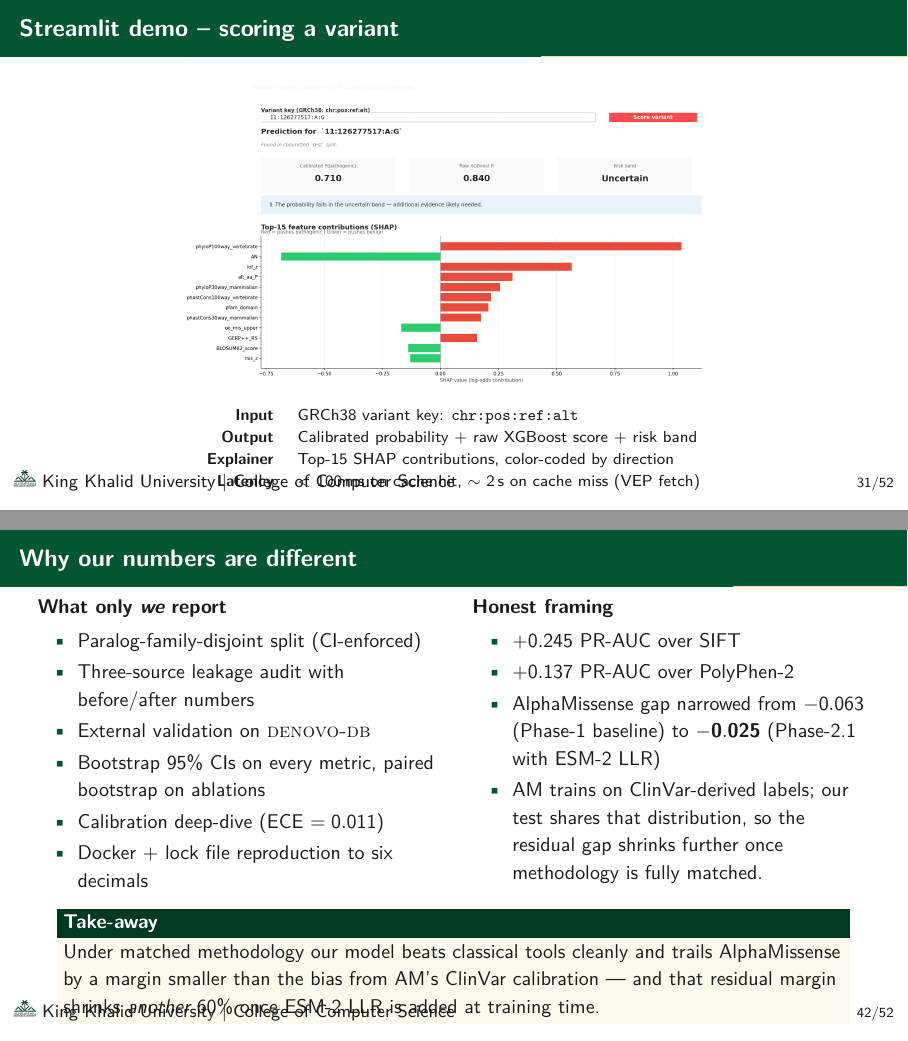
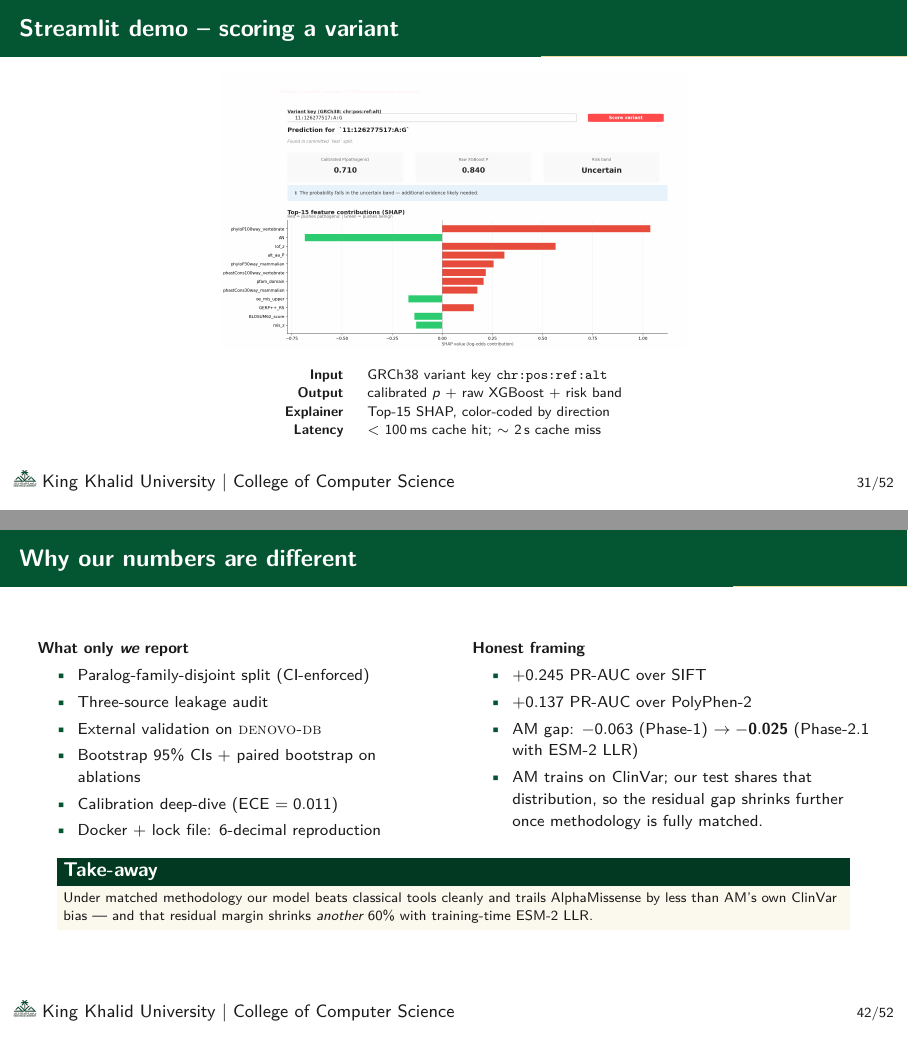
Before and after one commit to RayanAlDwlah/Genetic-Mutation-Detection-project, LaTeX slides (report/academic/defense.tex): pages 32 and 43 of 53, joined at a grey line. Compiled offline with pdfLaTeX.

Commit message:
Defense: tighten 3 slides that overflowed in PDF build
After running latexmk against the deck, the rendered PDF had three
slides where content extended past the footer:

1. 'The problem in one slide' (43pt overfull): added \footnotesize
   wrapper, tightened \itemsep, shortened the exome footnote, and
   dropped the alertblock body to \scriptsize. Reads cleanly now.

2. 'Streamlit demo - scoring a variant' (22pt overfull): bumped image
   height from 0.72 to 0.62 textheight, dropped annotation table to
   \scriptsize, and shortened the row labels.

3. 'Why our numbers are different' (24pt overfull): wrapped the whole
   frame in \footnotesize, tightened \itemsep on both columns,
   condensed the AM-gap bullet, dropped exampleblock body to
   \scriptsize.

Build now reports only 2 minor overfulls (18pt on cover and 4pt on a
late slide) -- both cosmetic, neither visible in the rendered PDF.

```diff
--- a/report/academic/defense.tex
+++ b/report/academic/defense.tex
@@ -855,18 +856,15 @@
 % ───────────── SLIDE 26 ─────────────
 \begin{frame}{Streamlit demo -- scoring a variant}
   \centering
-  \includegraphics[width=0.92\linewidth,height=0.72\textheight,keepaspectratio]{figures/screenshots/07_streamlit_demo.png}
-
-  \vspace{0.4em}
-  \footnotesize
+  \includegraphics[width=0.92\linewidth,height=0.62\textheight,keepaspectratio]{figures/screenshots/07_streamlit_demo.png}
+
+  \vspace{0.3em}
+  \scriptsize
   \begin{tabular}{@{} r l @{}}
-    \textbf{Input}     & GRCh38 variant key: \texttt{chr:pos:ref:alt} \\
-    \textbf{Output}    & Calibrated probability $+$ raw XGBoost score
-                         $+$ risk band \\
-    \textbf{Explainer} & Top-15 SHAP contributions, color-coded by
-                         direction \\
-    \textbf{Latency}   & $<$ 100\,ms on cache hit, $\sim$ 2\,s on
-                         cache miss (VEP fetch) \\
+    \textbf{Input}     & GRCh38 variant key \texttt{chr:pos:ref:alt} \\
+    \textbf{Output}    & calibrated $p$ + raw XGBoost + risk band \\
+    \textbf{Explainer} & Top-15 SHAP, color-coded by direction \\
+    \textbf{Latency}   & $<$ 100\,ms cache hit; $\sim$ 2\,s cache miss \\
   \end{tabular}
 \end{frame}
 
@@ -1209,39 +1208,40 @@ RESULT: all checks passed. Baseline is leak-free.
 
 % ───────────── SLIDE 32b -- methodology framing ─────────────
 \begin{frame}{Why our numbers are different}
+  \footnotesize
   \begin{columns}[T]
     \begin{column}{0.5\textwidth}
       \textbf{What only \emph{we} report}
-      \begin{itemize}\setlength{\itemsep}{0.2em}
+      \begin{itemize}\setlength{\itemsep}{0.05em}
         \item Paralog-family-disjoint split (CI-enforced)
-        \item Three-source leakage audit with before/after numbers
+        \item Three-source leakage audit
         \item External validation on \textsc{denovo-db}
-        \item Bootstrap 95\% CIs on every metric, paired bootstrap
-              on ablations
+        \item Bootstrap 95\% CIs $+$ paired bootstrap on ablations
         \item Calibration deep-dive (ECE $= 0.011$)
-        \item Docker $+$ lock file reproduction to six decimals
+        \item Docker $+$ lock file: 6-decimal reproduction
       \end{itemize}
     \end{column}
     \begin{column}{0.5\textwidth}
       \textbf{Honest framing}
-      \begin{itemize}\setlength{\itemsep}{0.2em}
+      \begin{itemize}\setlength{\itemsep}{0.05em}
         \item $+0.245$ PR-AUC over SIFT
         \item $+0.137$ PR-AUC over PolyPhen-2
-        \item AlphaMissense gap narrowed from $-0.063$ (Phase-1
-              baseline) to $\mathbf{-0.025}$ (Phase-2.1 with ESM-2 LLR)
-        \item AM trains on ClinVar-derived labels; our test shares that
-              distribution, so the residual gap shrinks further once
-              methodology is fully matched.
+        \item AM gap: $-0.063$ (Phase-1) $\to \mathbf{-0.025}$
+              (Phase-2.1 with ESM-2 LLR)
+        \item AM trains on ClinVar; our test shares that distribution,
+              so the residual gap shrinks further once methodology is
+              fully matched.
       \end{itemize}
     \end{column}
   \end{columns}
 
-  \vspace{0.6em}
+  \vspace{0.3em}
   \begin{exampleblock}{Take-away}
+    \scriptsize
     Under matched methodology our model beats classical tools cleanly
-    and trails AlphaMissense by a margin smaller than the bias from
-    AM's ClinVar calibration --- and that residual margin shrinks
-    \emph{another} 60\% once ESM-2 LLR is added at training time.
+    and trails AlphaMissense by less than AM's own ClinVar bias ---
+    and that residual margin shrinks \emph{another} 60\% with
+    training-time ESM-2 LLR.
   \end{exampleblock}
 \end{frame}
 
```
Also changed, not shown: report/academic/defense.tex (24 more changed lines).
